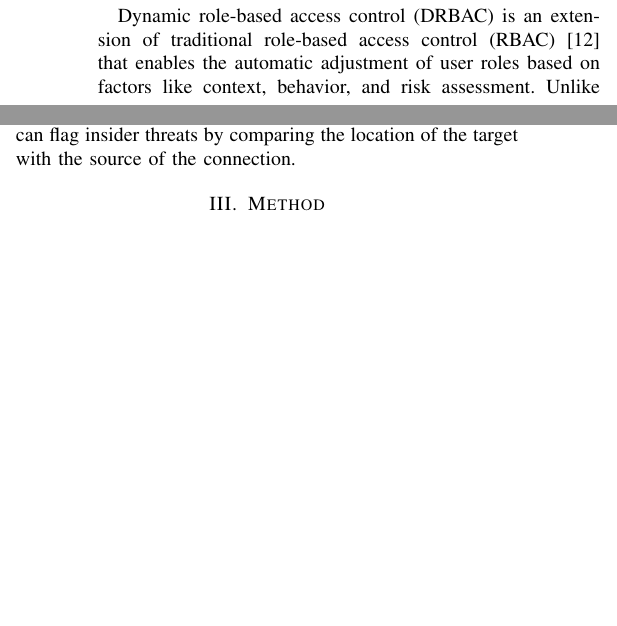
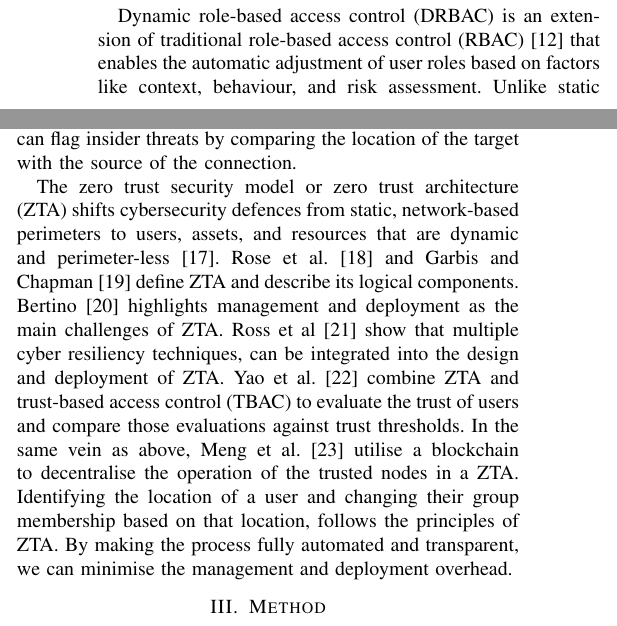
Before and after one commit to itcmartin/cyber-rfid-paper, a LaTeX paper (paper/main.tex, which reads paper/tex/related-work.tex): two parts of the columns of page 1 of 5, joined at a grey line, cut so that both start at the same text, the shorter picture padded with empty space. Compiled offline with pdfLaTeX.

Commit message:
Finish related work

```diff
--- a/paper/tex/related-work.tex
+++ b/paper/tex/related-work.tex
@@ -42,7 +42,7 @@ card as an authentication factor.
 Dynamic role-based access control (DRBAC) is an extension of
 traditional role-based access control
 (RBAC)~\cite{franqueira-wieringa-12} that enables the automatic
-adjustment of user roles based on factors like context, behavior, and
+adjustment of user roles based on factors like context, behaviour, and
 risk assessment.  Unlike static RBAC, DRBAC assigns roles dynamically
 in response to real-time conditions, ensuring users have an
 appropriate access level.  This enhances security and adaptability but
@@ -62,11 +62,21 @@ Our system has a related capability: it can flag insider threats by
 comparing the location of the target with the source of the
 connection.
 
-%% zero trust architecture (ZTA)
-%% \cite{rose-et-al-20}
-%% \cite{bertino-21}
-%% \cite{garbis-chapman-21}
-%% \cite{ross-et-al-21}
-%% \cite{yao-et-al-21}
-%% \cite{meng-et-al-22}
-%% \cite{syed-et-al-22}
+The zero trust security model or zero trust architecture (ZTA) shifts
+cybersecurity defences from static, network-based perimeters to users,
+assets, and resources that are dynamic and
+perimeter-less~\cite{syed-et-al-22}.  Rose et al.~\cite{rose-et-al-20}
+and Garbis and Chapman~\cite{garbis-chapman-21} define ZTA and
+describe its logical components.  Bertino~\cite{bertino-21} highlights
+management and deployment as the main challenges of ZTA.  Ross et
+al~\cite{ross-et-al-21} show that multiple cyber resiliency
+techniques, can be integrated into the design and deployment of ZTA.
+Yao et al.~\cite{yao-et-al-21} combine ZTA and trust-based access
+control (TBAC) to evaluate the trust of users and compare those
+evaluations against trust thresholds.  In the same vein as above, Meng
+et al.~\cite{meng-et-al-22} utilise a blockchain to decentralise the
+operation of the trusted nodes in a ZTA.  Identifying the location of
+a user and changing their group membership based on that location,
+follows the principles of ZTA.  By making the process fully automated
+and transparent, we can minimise the management and deployment
+overhead.
```
Also changed, not shown: paper/bib/main.bib (+2 -2 lines).
